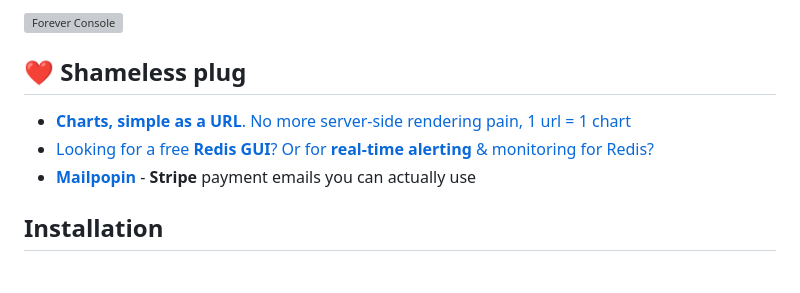
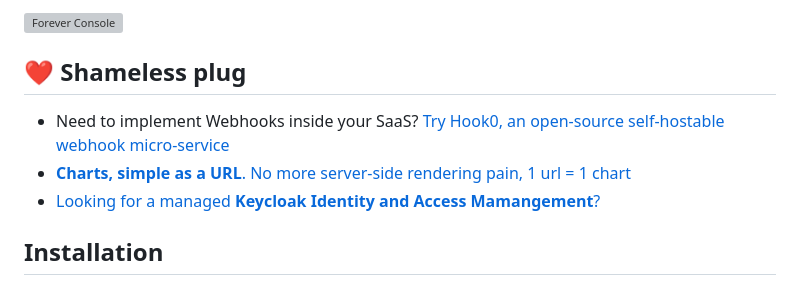
Before and after one commit to FGRibreau/forever-webui, a Markdown page: README.md, the part around the change. GitHub-like rendering; grey boxes are pictures that could not be loaded.

```diff
--- a/README.md
+++ b/README.md
@@ -11,9 +11,9 @@ Console, for an efficient NodeJS administration.
 
 ## ❤️ Shameless plug
 
+ - Need to implement Webhooks inside your SaaS? [Try Hook0, an open-source self-hostable webhook micro-service](https://www.hook0.com/)
 - [**Charts, simple as a URL**. No more server-side rendering pain, 1 url = 1 chart](https://image-charts.com)
-- [Looking for a free **Redis GUI**?](https://www.redsmin.com) [Or for **real-time alerting** & monitoring for Redis?](http://redsmin.com)
-- [**Mailpopin**](https://mailpop.in/) - **Stripe** payment emails you can actually use
+- [Looking for a managed **Keycloak Identity and Access Mamangement**?](https://www.cloud-iam.com/)
 
 
 ## Installation
```
